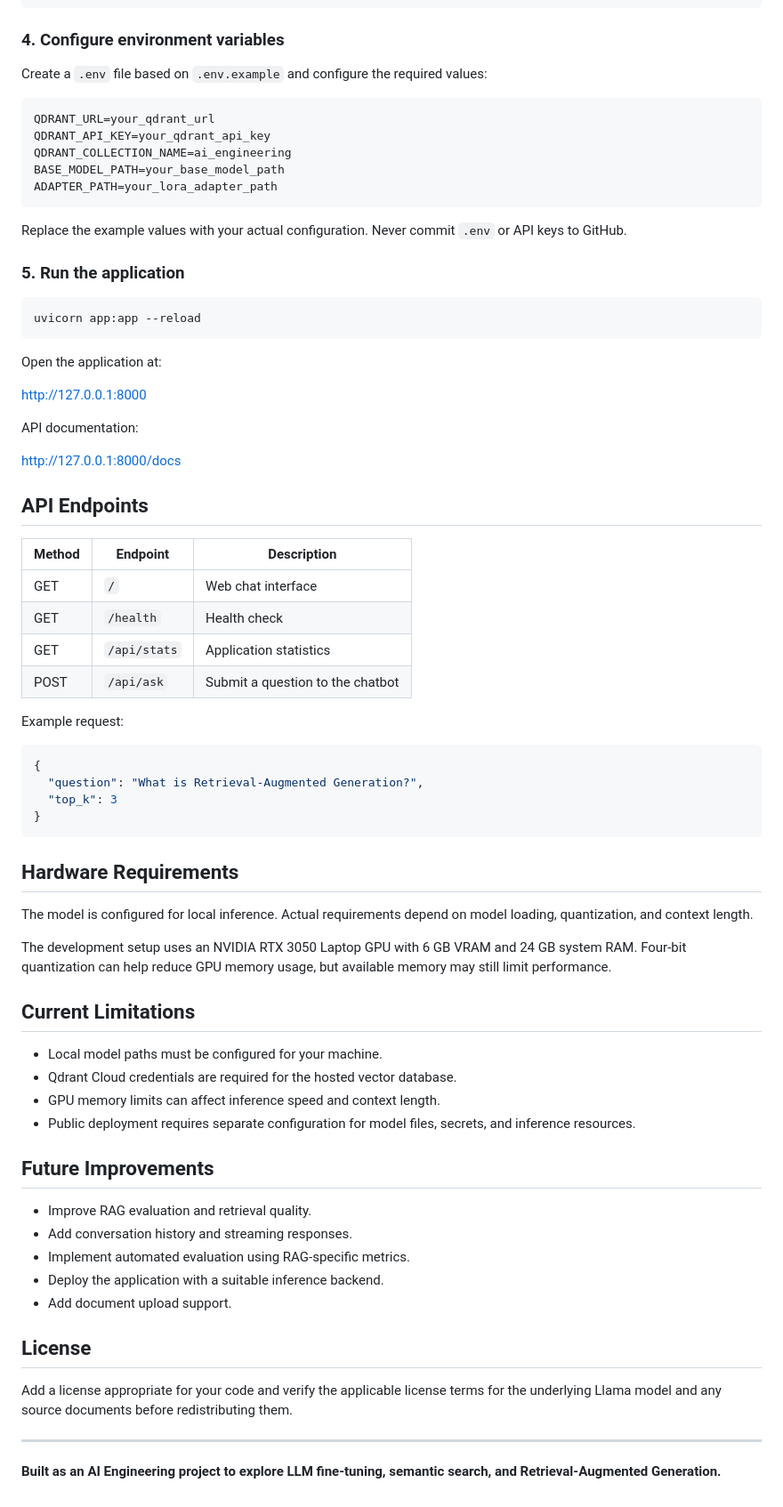
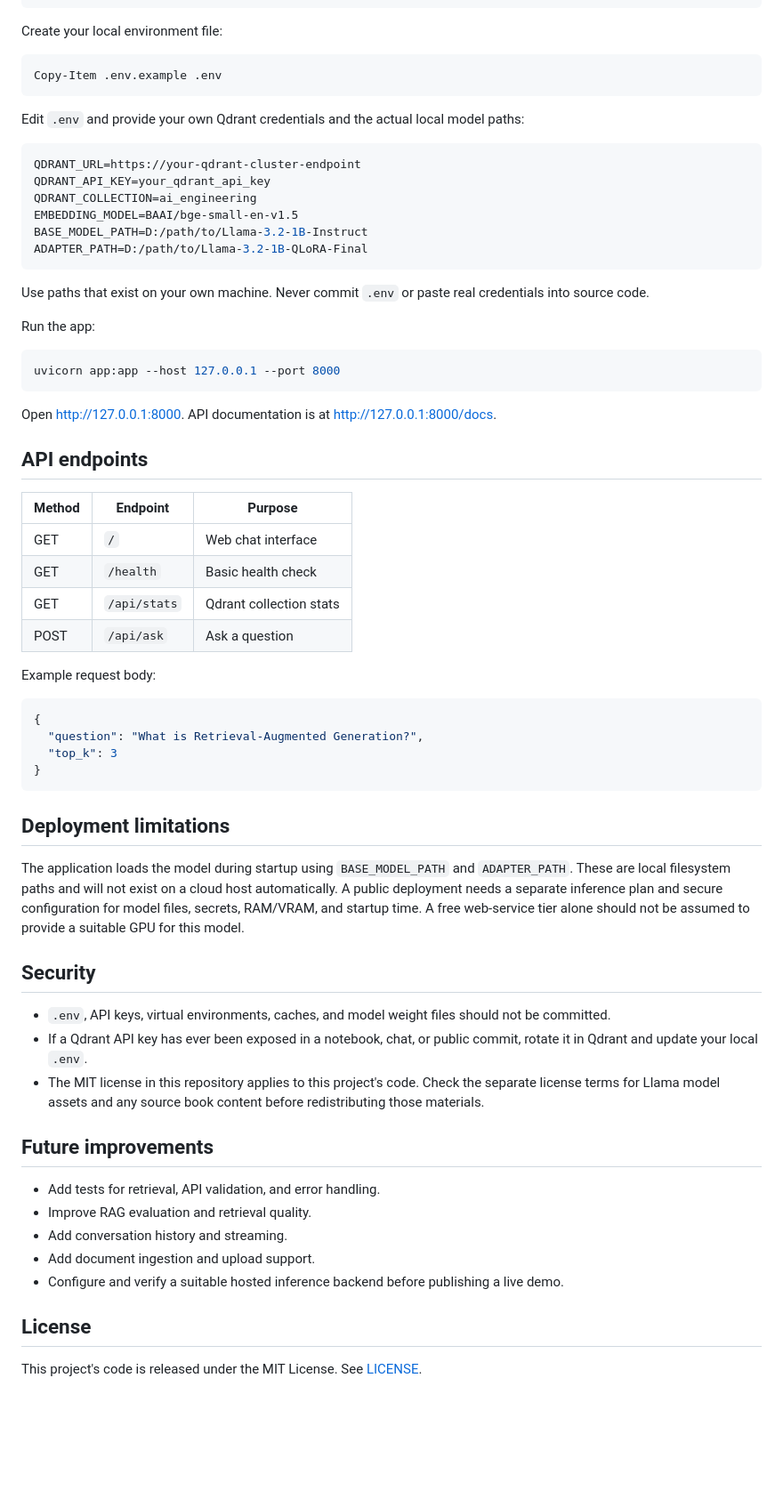
Before and after one commit to AdityaQ31/ai-engineering-rag-chatbot, a Markdown page: README.md, the part around one of its changes. Shown at 89% size. Rendered like a GitHub page; blank space fills up the shorter version.

````diff
--- a/README.md
+++ b/README.md
@@ -83,44 +64,43 @@ Activate it on Windows:
 pip install -r requirements.txt
 ```
 
-### 4. Configure environment variables
+Create your local environment file:
 
-Create a `.env` file based on `.env.example` and configure the required values:
+```powershell
+Copy-Item .env.example .env
+```
+
+Edit `.env` and provide your own Qdrant credentials and the actual local model paths:
 
 ```env
-QDRANT_URL=your_qdrant_url
+QDRANT_URL=https://your-qdrant-cluster-endpoint
 QDRANT_API_KEY=your_qdrant_api_key
-QDRANT_COLLECTION_NAME=ai_engineering
-BASE_MODEL_PATH=your_base_model_path
-ADAPTER_PATH=your_lora_adapter_path
+QDRANT_COLLECTION=ai_engineering
+EMBEDDING_MODEL=BAAI/bge-small-en-v1.5
+BASE_MODEL_PATH=D:/path/to/Llama-3.2-1B-Instruct
+ADAPTER_PATH=D:/path/to/Llama-3.2-1B-QLoRA-Final
 ```
 
-Replace the example values with your actual configuration. Never commit `.env` or API keys to GitHub.
+Use paths that exist on your own machine. Never commit `.env` or paste real credentials into source code.
 
-### 5. Run the application
+Run the app:
 
-```bash
-uvicorn app:app --reload
+```powershell
+uvicorn app:app --host 127.0.0.1 --port 8000
 ```
 
-Open the application at:
+Open [http://127.0.0.1:8000](http://127.0.0.1:8000). API documentation is at [http://127.0.0.1:8000/docs](http://127.0.0.1:8000/docs).
 
-http://127.0.0.1:8000
+## API endpoints
 
-API documentation:
-
-http://127.0.0.1:8000/docs
-
-## API Endpoints
-
-| Method | Endpoint | Description |
+| Method | Endpoint | Purpose |
 |---|---|---|
 | GET | `/` | Web chat interface |
-| GET | `/health` | Health check |
-| GET | `/api/stats` | Application statistics |
-| POST | `/api/ask` | Submit a question to the chatbot |
+| GET | `/health` | Basic health check |
+| GET | `/api/stats` | Qdrant collection stats |
+| POST | `/api/ask` | Ask a question |
 
-Example request:
+Example request body:
 
 ```json
 {
@@ -129,31 +109,24 @@ Example request:
 }
 ```
 
-## Hardware Requirements
+## Deployment limitations
 
-The model is configured for local inference. Actual requirements depend on model loading, quantization, and context length.
+The application loads the model during startup using `BASE_MODEL_PATH` and `ADAPTER_PATH`. These are local filesystem paths and will not exist on a cloud host automatically. A public deployment needs a separate inference plan and secure configuration for model files, secrets, RAM/VRAM, and startup time. A free web-service tier alone should not be assumed to provide a suitable GPU for this model.
 
-The development setup uses an NVIDIA RTX 3050 Laptop GPU with 6 GB VRAM and 24 GB system RAM. Four-bit quantization can help reduce GPU memory usage, but available memory may still limit performance.
+## Security
 
-## Current Limitations
+- `.env`, API keys, virtual environments, caches, and model weight files should not be committed.
+- If a Qdrant API key has ever been exposed in a notebook, chat, or public commit, rotate it in Qdrant and update your local `.env`.
+- The MIT license in this repository applies to this project's code. Check the separate license terms for Llama model assets and any source book content before redistributing those materials.
 
-- Local model paths must be configured for your machine.
-- Qdrant Cloud credentials are required for the hosted vector database.
-- GPU memory limits can affect inference speed and context length.
-- Public deployment requires separate configuration for model files, secrets, and inference resources.
+## Future improvements
 
-## Future Improvements
-
+- Add tests for retrieval, API validation, and error handling.
 - Improve RAG evaluation and retrieval quality.
-- Add conversation history and streaming responses.
-- Implement automated evaluation using RAG-specific metrics.
-- Deploy the application with a suitable inference backend.
-- Add document upload support.
+- Add conversation history and streaming.
+- Add document ingestion and upload support.
+- Configure and verify a suitable hosted inference backend before publishing a live demo.
 
 ## License
 
-Add a license appropriate for your code and verify the applicable license terms for the underlying Llama model and any source documents before redistributing them.
-
----
-
-**Built as an AI Engineering project to explore LLM fine-tuning, semantic search, and Retrieval-Augmented Generation.**
+This project's code is released under the MIT License. See [LICENSE](LICENSE).
````
Also changed, not shown: other parts of README.md (+31 -50 lines).
